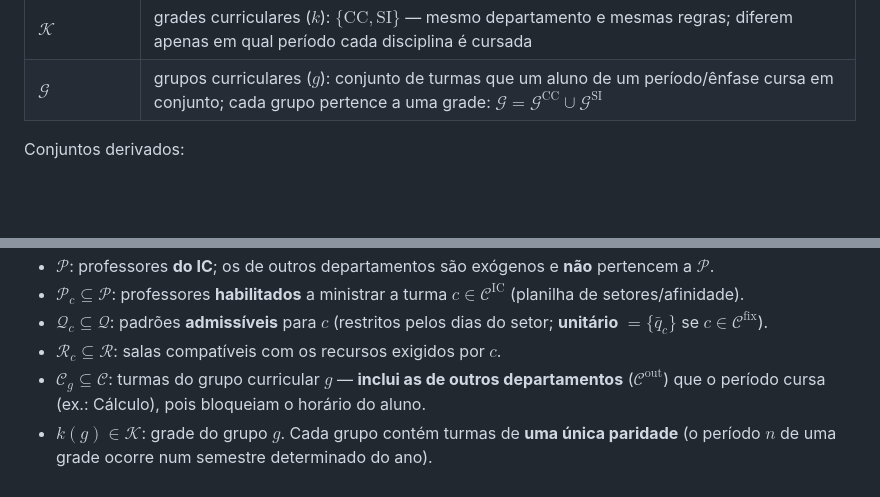
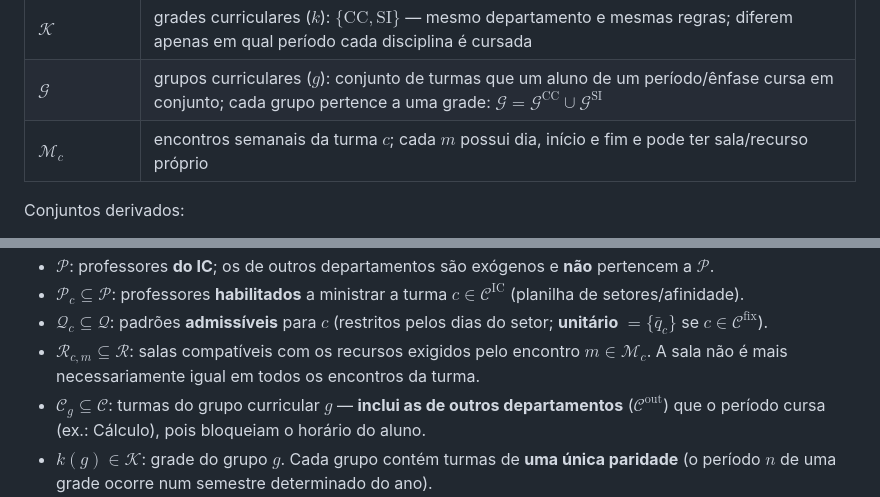
Before and after one commit to bcosta19/TCC, a Markdown page: anotacoes/modelo_matematico.md, 2 parts joined by grey strips. Drawn GitHub-style; blank space fills up the shorter version.

```diff
--- a/anotacoes/modelo_matematico.md
+++ b/anotacoes/modelo_matematico.md
@@ -55,6 +55,7 @@ Apresento abaixo o **modelo completo** (todas as decisões do IC como variáveis
 | $`\mathcal{S}`$ | setores/áreas do departamento ($`s`$): algoritmos, redes, eng. software, … |
 | $`\mathcal{K}`$ | grades curriculares ($`k`$): $`\{\text{CC},\text{SI}\}`$ — mesmo departamento e mesmas regras; diferem apenas em qual período cada disciplina é cursada |
 | $`\mathcal{G}`$ | grupos curriculares ($`g`$): conjunto de turmas que um aluno de um período/ênfase cursa em conjunto; cada grupo pertence a uma grade: $`\mathcal{G}=\mathcal{G}^{\text{CC}}\cup\mathcal{G}^{\text{SI}}`$ |
+| $`\mathcal{M}_c`$ | encontros semanais da turma $`c`$; cada $`m`$ possui dia, início e fim e pode ter sala/recurso próprio |
 
 Conjuntos derivados:
 - $`H_q \subseteq \mathcal{H}`$: slots ocupados pelo padrão $`q`$; $`\text{dias}(q)\subseteq\mathcal{D}`$: dias do padrão $`q`$.
@@ -63,7 +64,7 @@ Conjuntos derivados:
 - $`\mathcal{P}`$: professores **do IC**; os de outros departamentos são exógenos e **não** pertencem a $`\mathcal{P}`$.
 - $`\mathcal{P}_c \subseteq \mathcal{P}`$: professores **habilitados** a ministrar a turma $`c\in\mathcal{C}^{\text{IC}}`$ (planilha de setores/afinidade).
 - $`\mathcal{Q}_c \subseteq \mathcal{Q}`$: padrões **admissíveis** para $`c`$ (restritos pelos dias do setor; **unitário** $`=\{\bar q_c\}`$ se $`c\in\mathcal{C}^{\text{fix}}`$).
-- $`\mathcal{R}_c \subseteq \mathcal{R}`$: salas compatíveis com os recursos exigidos por $`c`$.
+- $`\mathcal{R}_{c,m} \subseteq \mathcal{R}`$: salas compatíveis com os recursos exigidos pelo encontro $`m\in\mathcal{M}_c`$. A sala não é mais necessariamente igual em todos os encontros da turma.
 - $`\mathcal{C}_g \subseteq \mathcal{C}`$: turmas do grupo curricular $`g`$ — **inclui as de outros departamentos** ($`\mathcal{C}^{\text{out}}`$) que o período cursa (ex.: Cálculo), pois bloqueiam o horário do aluno.
 - $`k(g)\in\mathcal{K}`$: grade do grupo $`g`$. Cada grupo contém turmas de **uma única paridade** (o período $`n`$ de uma grade ocorre num semestre determinado do ano).
 - $`\mathcal{C}^{k}\subseteq\mathcal{C}`$: turmas presentes na grade $`k`$. Disciplina presente nas duas grades é **uma única turma compartilhada** (mesmo professor/sala/horário), $`c\in\mathcal{C}^{\text{CC}}\cap\mathcal{C}^{\text{SI}}`$, cursada por alunos dos dois cursos — ela aparece em grupos das duas grades (ex.: período 3 de CC e período 5 de SI). Também usado para congelar uma grade como plano de fundo nos experimentos (Seção 9).
```
Also changed, not shown: other parts of anotacoes/modelo_matematico.md (+37 -15 lines), PLANO.md (+1 -1 lines).
